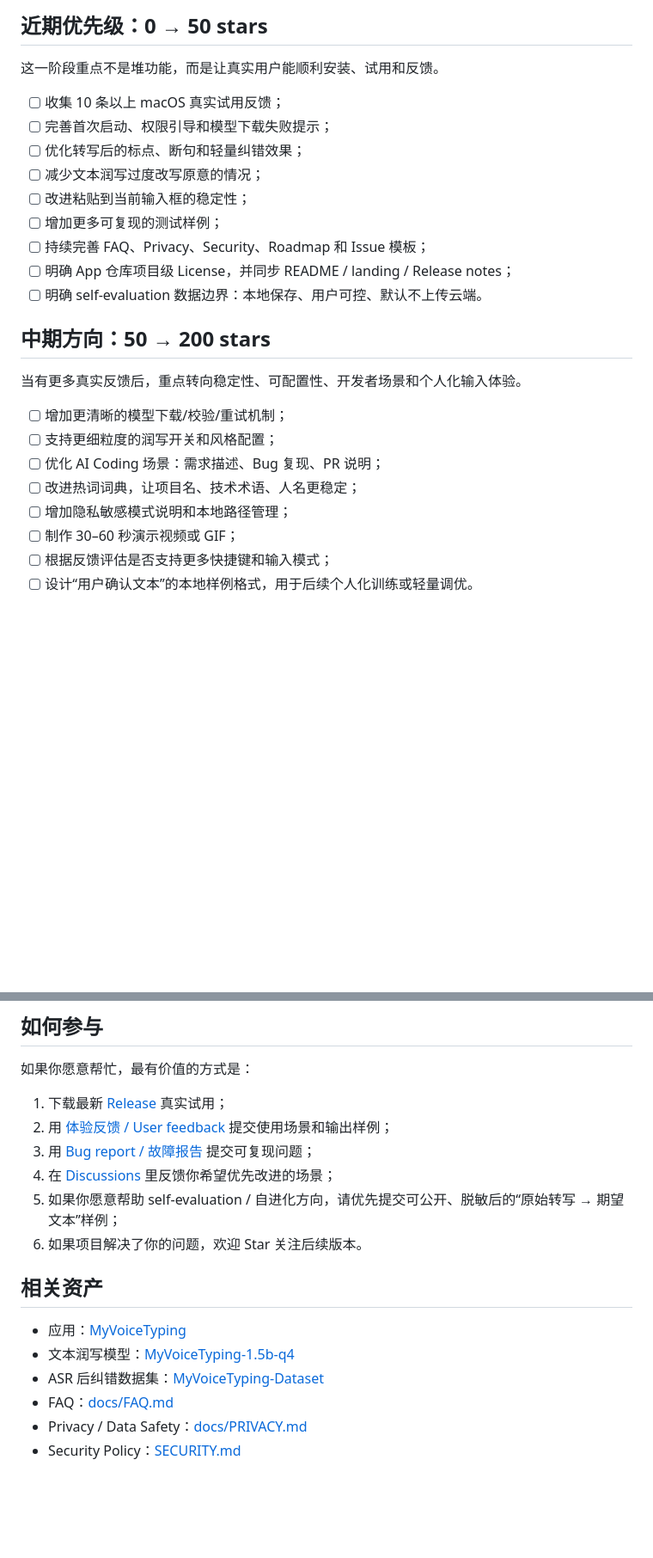
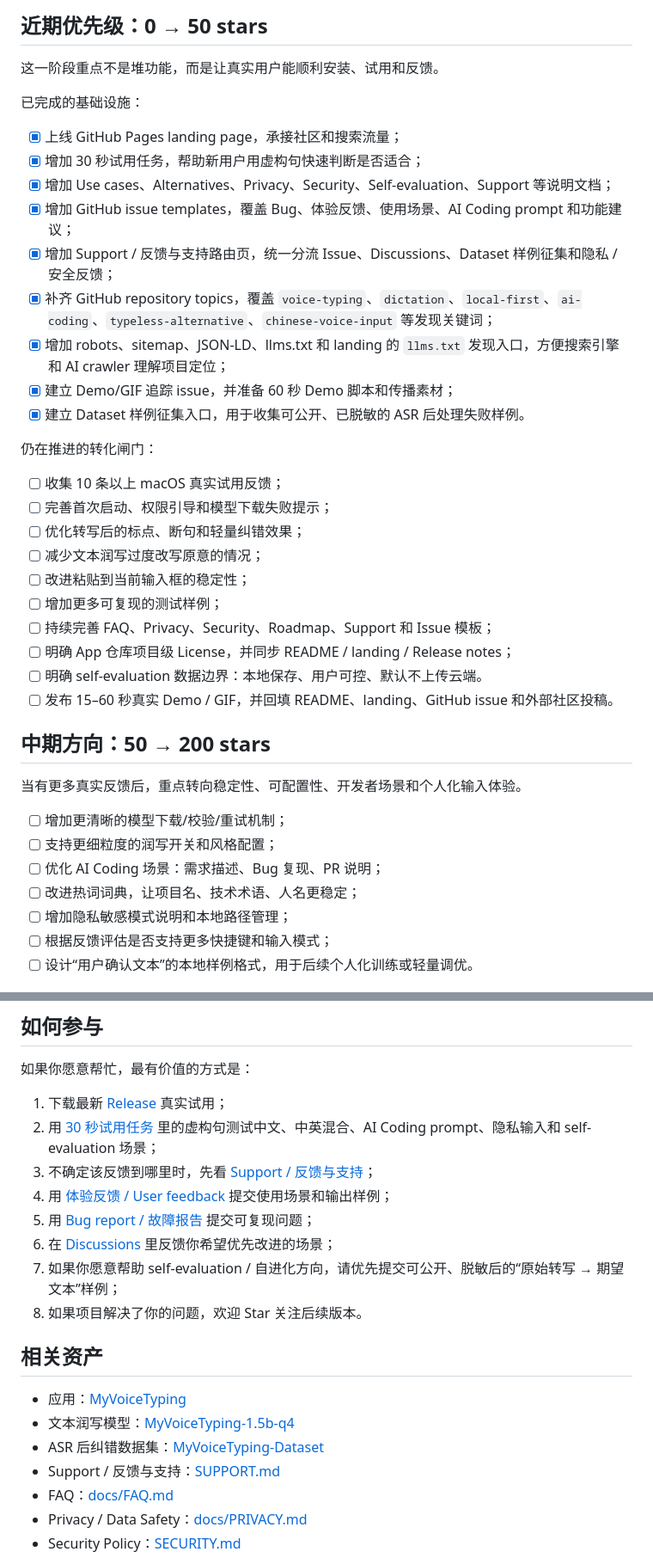
Before and after one commit to botaruibo/MyVoiceTyping, a Markdown page: ROADMAP.md, 2 parts joined by grey strips. Shown at 86% size. GitHub-like rendering; blank space fills up the shorter version.

Commit message:
docs: update growth roadmap status

```diff
--- a/ROADMAP.md
+++ b/ROADMAP.md
@@ -18,15 +18,30 @@ MyVoiceTyping 当前聚焦一个明确场景：
 
 这一阶段重点不是堆功能，而是让真实用户能顺利安装、试用和反馈。
 
+已完成的基础设施：
+
+- [x] 上线 GitHub Pages landing page，承接社区和搜索流量；
+- [x] 增加 30 秒试用任务，帮助新用户用虚构句快速判断是否适合；
+- [x] 增加 Use cases、Alternatives、Privacy、Security、Self-evaluation、Support 等说明文档；
+- [x] 增加 GitHub issue templates，覆盖 Bug、体验反馈、使用场景、AI Coding prompt 和功能建议；
+- [x] 增加 Support / 反馈与支持路由页，统一分流 Issue、Discussions、Dataset 样例征集和隐私 / 安全反馈；
+- [x] 补齐 GitHub repository topics，覆盖 `voice-typing`、`dictation`、`local-first`、`ai-coding`、`typeless-alternative`、`chinese-voice-input` 等发现关键词；
+- [x] 增加 robots、sitemap、JSON-LD、llms.txt 和 landing 的 `llms.txt` 发现入口，方便搜索引擎和 AI crawler 理解项目定位；
+- [x] 建立 Demo/GIF 追踪 issue，并准备 60 秒 Demo 脚本和传播素材；
+- [x] 建立 Dataset 样例征集入口，用于收集可公开、已脱敏的 ASR 后处理失败样例。
+
+仍在推进的转化闸门：
+
 - [ ] 收集 10 条以上 macOS 真实试用反馈；
 - [ ] 完善首次启动、权限引导和模型下载失败提示；
 - [ ] 优化转写后的标点、断句和轻量纠错效果；
 - [ ] 减少文本润写过度改写原意的情况；
 - [ ] 改进粘贴到当前输入框的稳定性；
 - [ ] 增加更多可复现的测试样例；
-- [ ] 持续完善 FAQ、Privacy、Security、Roadmap 和 Issue 模板；
+- [ ] 持续完善 FAQ、Privacy、Security、Roadmap、Support 和 Issue 模板；
 - [ ] 明确 App 仓库项目级 License，并同步 README / landing / Release notes；
 - [ ] 明确 self-evaluation 数据边界：本地保存、用户可控、默认不上传云端。
+- [ ] 发布 15–60 秒真实 Demo / GIF，并回填 README、landing、GitHub issue 和外部社区投稿。
 
 ## 中期方向：50 → 200 stars
 
@@ -37,7 +52,6 @@ MyVoiceTyping 当前聚焦一个明确场景：
 - [ ] 优化 AI Coding 场景：需求描述、Bug 复现、PR 说明；
 - [ ] 改进热词词典，让项目名、技术术语、人名更稳定；
 - [ ] 增加隐私敏感模式说明和本地路径管理；
-- [ ] 制作 30–60 秒演示视频或 GIF；
 - [ ] 根据反馈评估是否支持更多快捷键和输入模式；
 - [ ] 设计“用户确认文本”的本地样例格式，用于后续个人化训练或轻量调优。
 
@@ -104,17 +118,20 @@ MyVoiceTyping 的一个核心长期差异点，是让本地 LLM 越用越贴合
 如果你愿意帮忙，最有价值的方式是：
 
 1. 下载最新 [Release](https://github.com/botaruibo/MyVoiceTyping/releases) 真实试用；
-2. 用 [体验反馈 / User feedback](https://github.com/botaruibo/MyVoiceTyping/issues/new/choose) 提交使用场景和输出样例；
-3. 用 [Bug report / 故障报告](https://github.com/botaruibo/MyVoiceTyping/issues/new/choose) 提交可复现问题；
-4. 在 [Discussions](https://github.com/botaruibo/MyVoiceTyping/discussions/2) 里反馈你希望优先改进的场景；
-5. 如果你愿意帮助 self-evaluation / 自进化方向，请优先提交可公开、脱敏后的“原始转写 → 期望文本”样例；
-6. 如果项目解决了你的问题，欢迎 Star 关注后续版本。
+2. 用 [30 秒试用任务](docs/TRIAL_TASKS.zh-CN.md) 里的虚构句测试中文、中英混合、AI Coding prompt、隐私输入和 self-evaluation 场景；
+3. 不确定该反馈到哪里时，先看 [Support / 反馈与支持](SUPPORT.md)；
+4. 用 [体验反馈 / User feedback](https://github.com/botaruibo/MyVoiceTyping/issues/new/choose) 提交使用场景和输出样例；
+5. 用 [Bug report / 故障报告](https://github.com/botaruibo/MyVoiceTyping/issues/new/choose) 提交可复现问题；
+6. 在 [Discussions](https://github.com/botaruibo/MyVoiceTyping/discussions/2) 里反馈你希望优先改进的场景；
+7. 如果你愿意帮助 self-evaluation / 自进化方向，请优先提交可公开、脱敏后的“原始转写 → 期望文本”样例；
+8. 如果项目解决了你的问题，欢迎 Star 关注后续版本。
 
 ## 相关资产
 
 - 应用：[MyVoiceTyping](https://github.com/botaruibo/MyVoiceTyping)
 - 文本润写模型：[MyVoiceTyping-1.5b-q4](https://modelscope.cn/models/botaruibo/MyVoiceTyping-1.5b-q4)
 - ASR 后纠错数据集：[MyVoiceTyping-Dataset](https://github.com/botaruibo/MyVoiceTyping-Dataset)
+- Support / 反馈与支持：[SUPPORT.md](SUPPORT.md)
 - FAQ：[docs/FAQ.md](docs/FAQ.md)
 - Privacy / Data Safety：[docs/PRIVACY.md](docs/PRIVACY.md)
 - Security Policy：[SECURITY.md](SECURITY.md)
```
